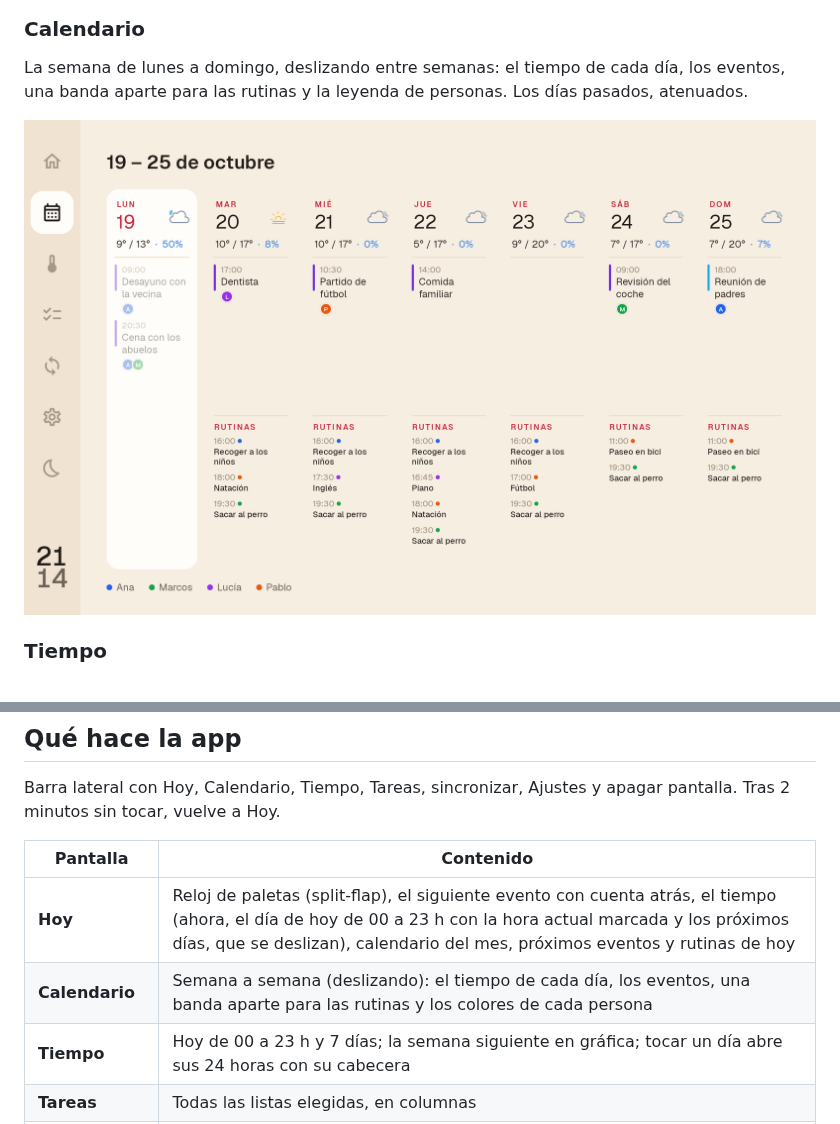
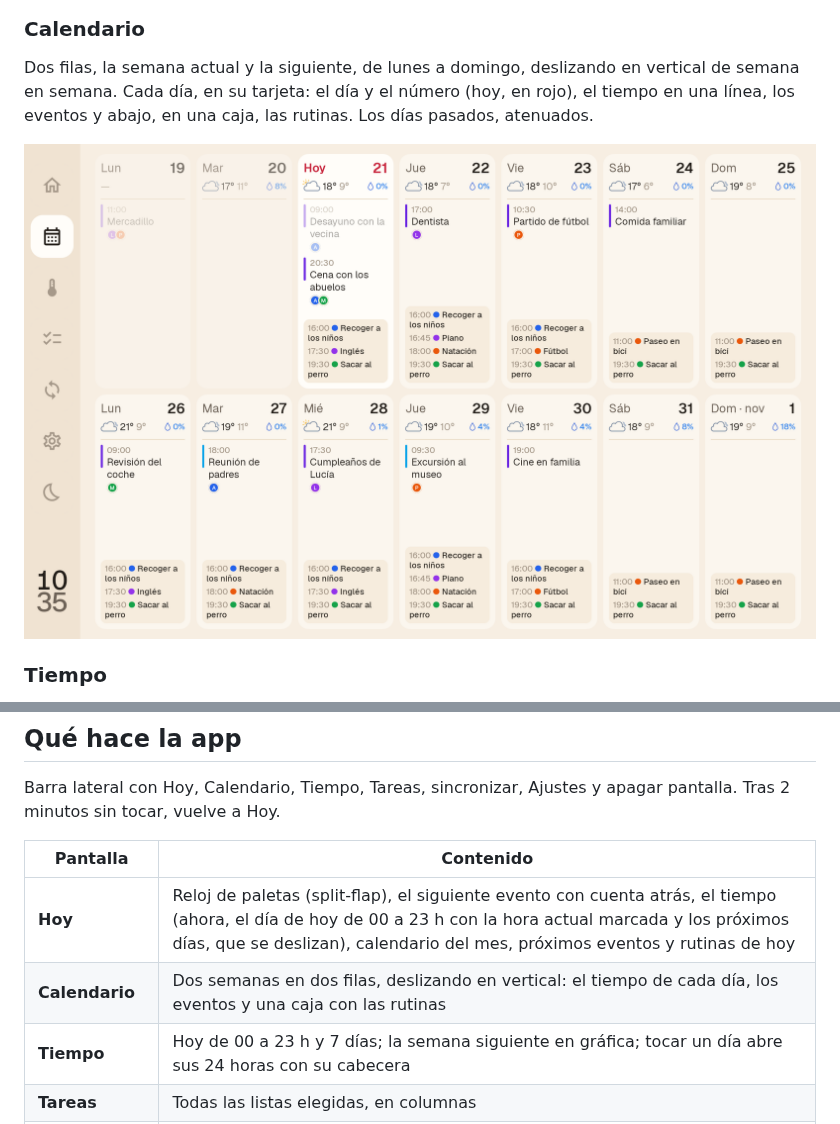
Before and after one commit to eusonlito/Planify-Dashboard, a Markdown page: README.md, 2 parts joined by grey strips. GitHub-like rendering; pictures changed too: docs/images/calendar.png.

```diff
--- a/README.md
+++ b/README.md
@@ -40,7 +40,7 @@ La pantalla principal: reloj de paletas, el siguiente evento con cuenta atrás,
 <img src="docs/images/today.png" alt="Hoy" />
 
 ### Calendario
-La semana de lunes a domingo, deslizando entre semanas: el tiempo de cada día, los eventos, una banda aparte para las rutinas y la leyenda de personas. Los días pasados, atenuados.
+Dos filas, la semana actual y la siguiente, de lunes a domingo, deslizando en vertical de semana en semana. Cada día, en su tarjeta: el día y el número (hoy, en rojo), el tiempo en una línea, los eventos y abajo, en una caja, las rutinas. Los días pasados, atenuados.
 
 <img src="docs/images/calendar.png" alt="Calendario" />
 
@@ -270,7 +270,7 @@ Barra lateral con Hoy, Calendario, Tiempo, Tareas, sincronizar, Ajustes y apagar
 | Pantalla | Contenido |
 |---|---|
 | **Hoy** | Reloj de paletas (split-flap), el siguiente evento con cuenta atrás, el tiempo (ahora, el día de hoy de 00 a 23 h con la hora actual marcada y los próximos días, que se deslizan), calendario del mes, próximos eventos y rutinas de hoy |
-| **Calendario** | Semana a semana (deslizando): el tiempo de cada día, los eventos, una banda aparte para las rutinas y los colores de cada persona |
+| **Calendario** | Dos semanas en dos filas, deslizando en vertical: el tiempo de cada día, los eventos y una caja con las rutinas |
 | **Tiempo** | Hoy de 00 a 23 h y 7 días; la semana siguiente en gráfica; tocar un día abre sus 24 horas con su cabecera |
 | **Tareas** | Todas las listas elegidas, en columnas |
 | **Reloj nocturno** | Fuera de horario, o al pulsar la luna: hora, fecha y tiempo sobre negro con el brillo al mínimo; tocarlo enseña el dashboard |
```
Also changed, not shown: docs/ARCHITECTURE.md (+1 -1 lines), 1 other file.
